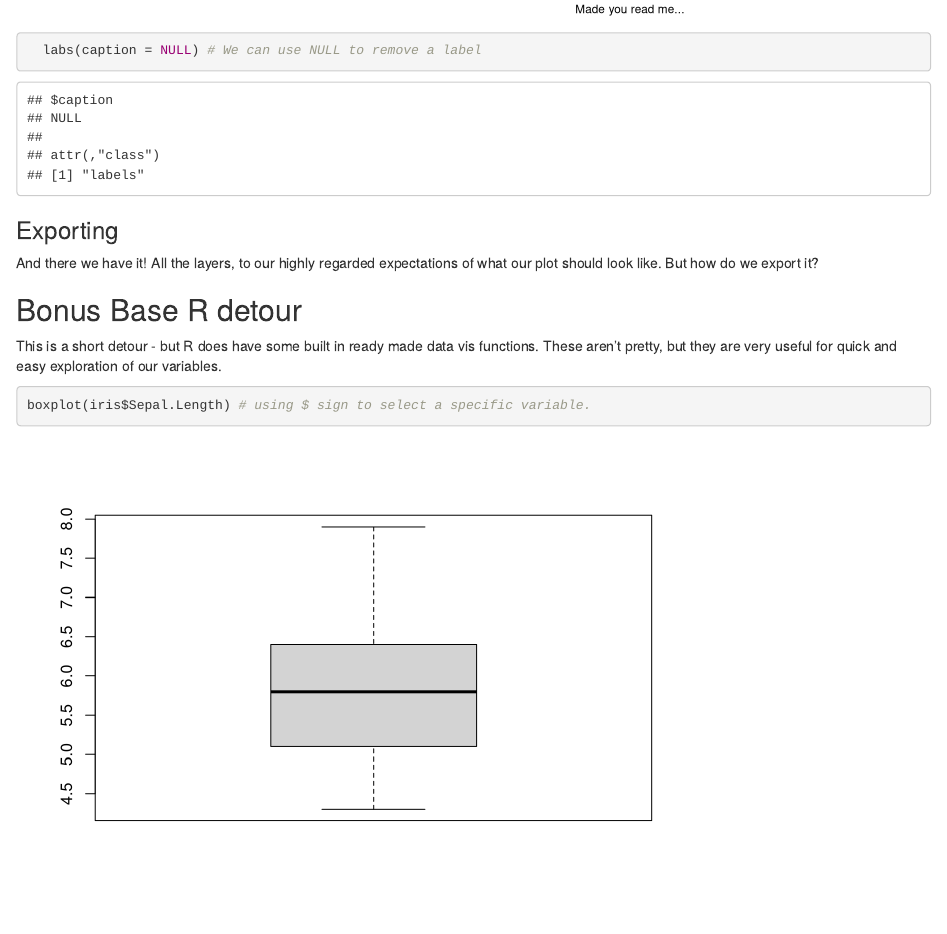
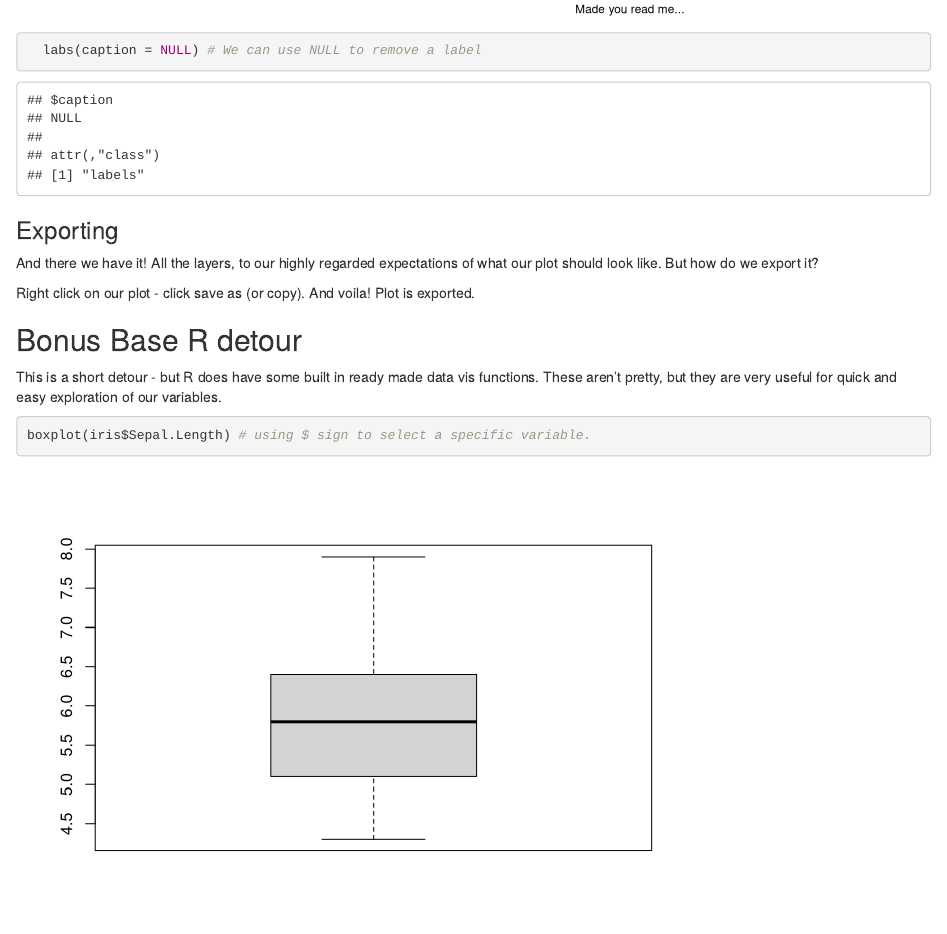
Before and after one commit to DCS-training/Good-Data-Visualisation-with-R, an R Markdown document (Data_Vis_1.Rmd): the page in a window 1100 px wide, from 1430 px down. Rendered offline with R 4.5, knitr and Pandoc, with nearby package versions; some code elsewhere in the file could not run offline.

Commit message:
Update Data_Vis_1.Rmd

```diff
--- a/Data_Vis_1.Rmd
+++ b/Data_Vis_1.Rmd
@@ -373,6 +373,7 @@ plot_a +
 
 And there we have it! All the layers, to our highly regarded expectations of what our plot should look like. But how do we export it?
 
+Right click on our plot - click save as (or copy). And voila! Plot is exported.
 
 ## Bonus Base R detour
 
```
